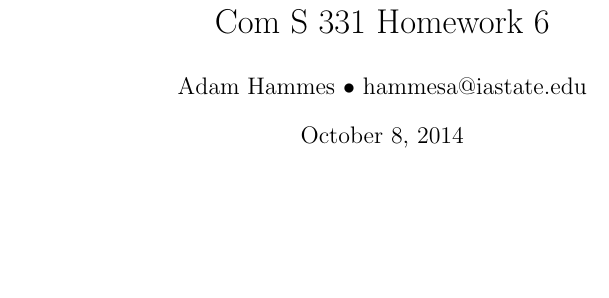
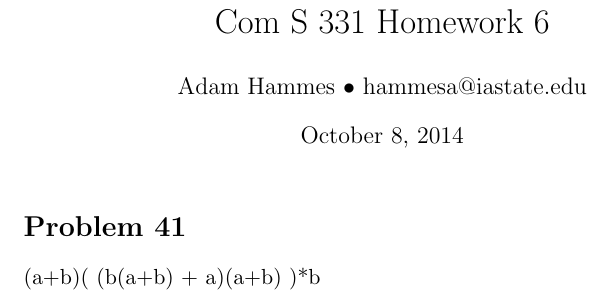
Before and after one commit to adamhammes/LaTeX, a LaTeX document (Com S 331/COMS_331_HW_06/COMS_331_HW_06.tex): part of the page, cut so that both start at the same text, the shorter picture padded with empty space. Compiled offline with pdfLaTeX.

Commit message:
Problem 41

```diff
--- a/Com S 331/COMS_331_HW_06/COMS_331_HW_06.tex
+++ b/Com S 331/COMS_331_HW_06/COMS_331_HW_06.tex
@@ -9,6 +9,11 @@
 \author{Adam Hammes $\bullet$ hammesa@iastate.edu}
 \maketitle
 
+\section*{Problem 41}
+
+(a+b)( (b(a+b) + a)(a+b) )*b
+
+
 
 
 \end{document}
```
